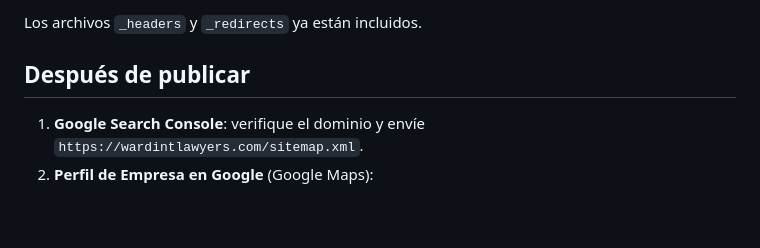
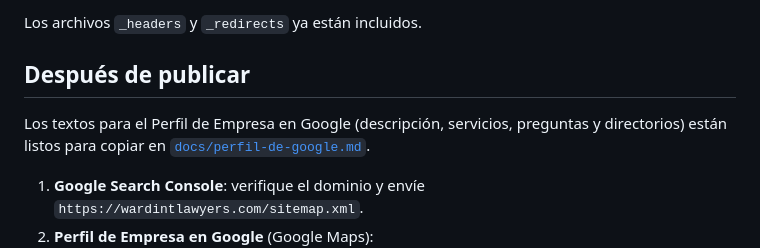
Before and after one commit to joseq11692-boop/Ward-International-Lawyers, a Markdown page: README.md, the part around the change. Rendered like a GitHub page; blank space fills up the shorter version.

Commit message:
Agregar textos listos para el Perfil de Empresa en Google
Co-Authored-By: Claude Opus 5.5 <noreply@anthropic.com>
Claude-Session: https://claude.ai/code/session_01RfH86nNULX8spQ4ukwycnf

```diff
--- a/README.md
+++ b/README.md
@@ -77,6 +77,8 @@ Los archivos `_headers` y `_redirects` ya están incluidos.
 
 ## Después de publicar
 
+Los textos para el Perfil de Empresa en Google (descripción, servicios, preguntas y directorios) están listos para copiar en [`docs/perfil-de-google.md`](docs/perfil-de-google.md).
+
 1. **Google Search Console**: verifique el dominio y envíe `https://wardintlawyers.com/sitemap.xml`.
 2. **Perfil de Empresa en Google** (Google Maps):
    - Use exactamente el mismo nombre, dirección y teléfono del sitio.
```
Also changed, not shown: docs/perfil-de-google.md (added, +80 -0 lines).
